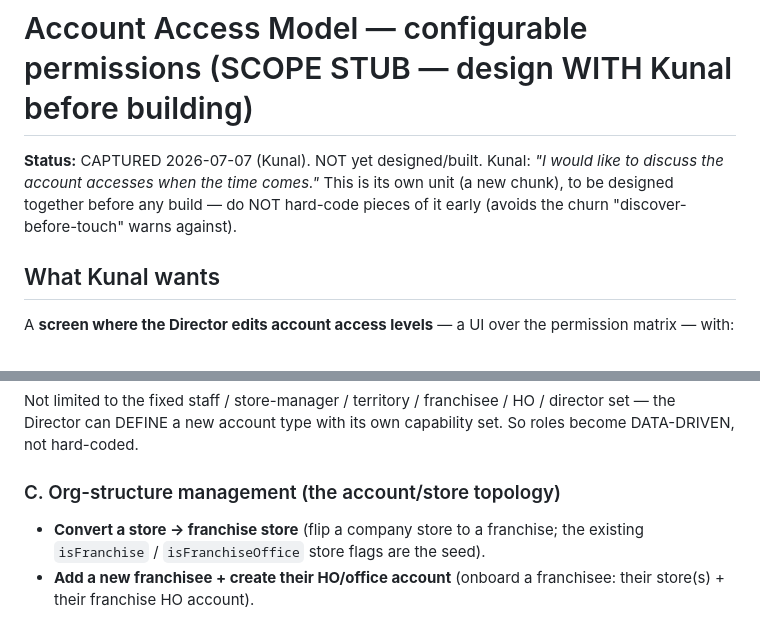
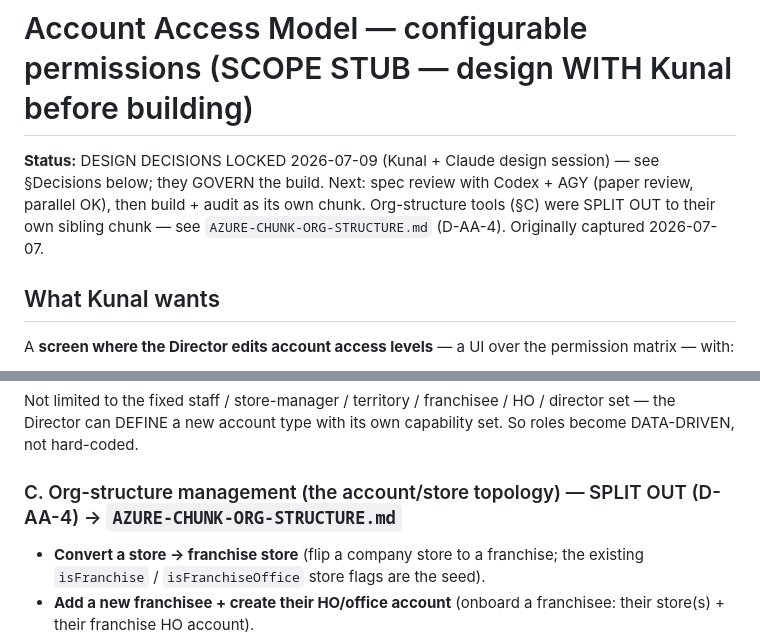
Before and after one commit to bangonbrows/bob-stock, a Markdown page: AZURE-CHUNK-ACCOUNT-ACCESS-SCOPE.md, 2 parts joined by grey strips. GitHub-like rendering.

```diff
--- a/AZURE-CHUNK-ACCOUNT-ACCESS-SCOPE.md
+++ b/AZURE-CHUNK-ACCOUNT-ACCESS-SCOPE.md
@@ -1,8 +1,9 @@
 # Account Access Model — configurable permissions (SCOPE STUB — design WITH Kunal before building)
 
-**Status:** CAPTURED 2026-07-07 (Kunal). NOT yet designed/built. Kunal: *"I would like to discuss the account
-accesses when the time comes."* This is its own unit (a new chunk), to be designed together before any build —
-do NOT hard-code pieces of it early (avoids the churn "discover-before-touch" warns against).
+**Status:** DESIGN DECISIONS LOCKED 2026-07-09 (Kunal + Claude design session) — see §Decisions below; they
+GOVERN the build. Next: spec review with Codex + AGY (paper review, parallel OK), then build + audit as its own
+chunk. Org-structure tools (§C) were SPLIT OUT to their own sibling chunk — see `AZURE-CHUNK-ORG-STRUCTURE.md`
+(D-AA-4). Originally captured 2026-07-07.
 
 ## What Kunal wants
 A **screen where the Director edits account access levels** — a UI over the permission matrix — with:
@@ -43,7 +44,7 @@ A long list of individually toggleable permissions, e.g. (not exhaustive — mus
 Not limited to the fixed staff / store-manager / territory / franchisee / HO / director set — the Director can
 DEFINE a new account type with its own capability set. So roles become DATA-DRIVEN, not hard-coded.
 
-### C. Org-structure management (the account/store topology)
+### C. Org-structure management (the account/store topology) — SPLIT OUT (D-AA-4) → `AZURE-CHUNK-ORG-STRUCTURE.md`
 - **Convert a store → franchise store** (flip a company store to a franchise; the existing `isFranchise` /
   `isFranchiseOffice` store flags are the seed).
 - **Add a new franchisee + create their HO/office account** (onboard a franchisee: their store(s) + their
```
Also changed, not shown: other parts of AZURE-CHUNK-ACCOUNT-ACCESS-SCOPE.md (+41 -3 lines), AZURE-CHUNK-ORG-STRUCTURE.md (added, +34 -0 lines).
